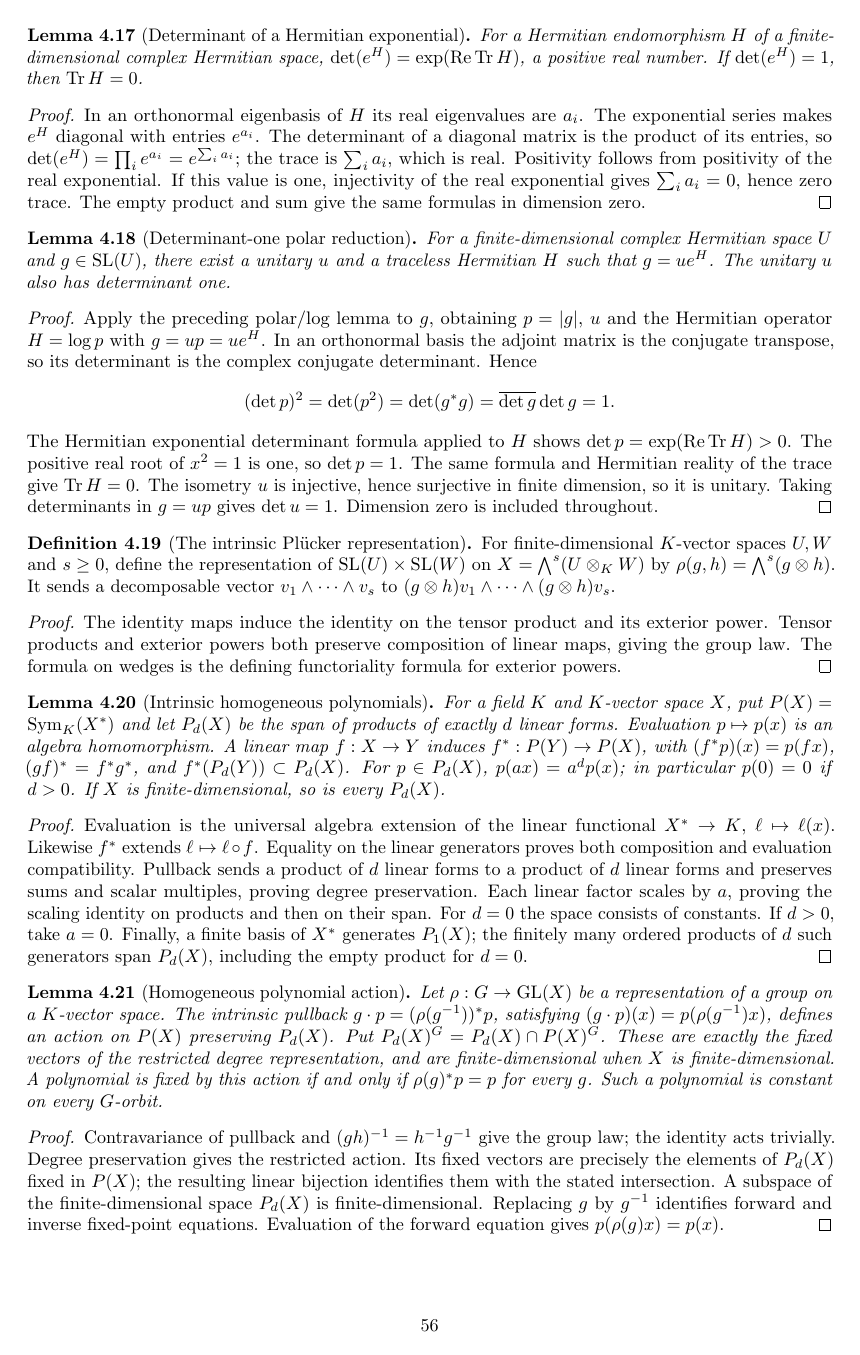
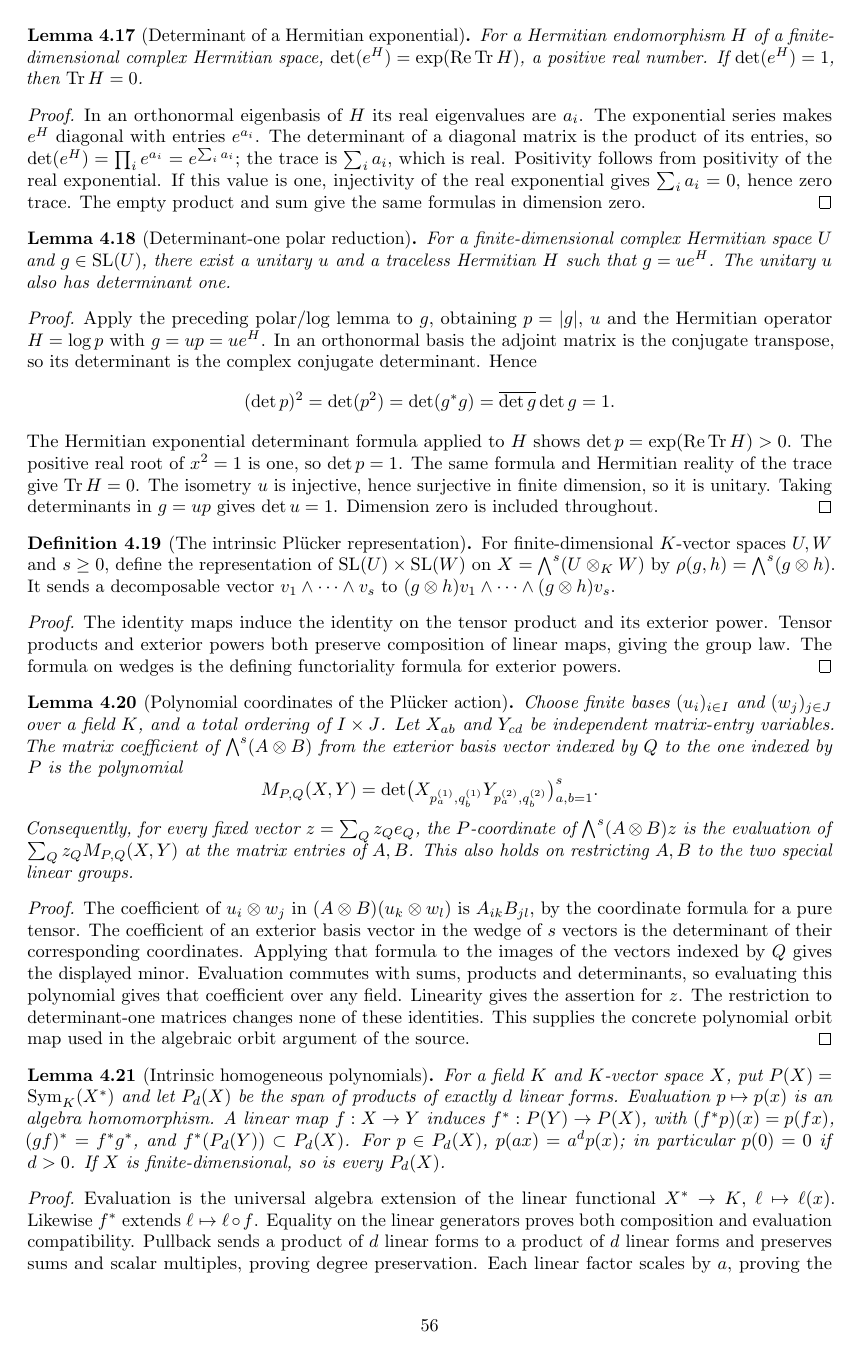
Before and after one commit to YijunYuan/AdelicBostConjecture, a LaTeX thesis (blueprint/src/web.tex, which reads blueprint/src/compactness.tex): page 56 of 62 before the commit and page 56 of 63 after it. Compiled offline with pdfLaTeX.

Commit message:
Prove polynomial matrix coordinates for the actual Plucker orbit
Summary: Tensor entries and exterior minors evaluate to the intrinsic action on every exterior vector; scoped serialized kernel check passed 2034 jobs without warnings.
Archon-Commit: agent
Archon-Run: 0006
Archon-Role: horizon
Archon-Session: 0006-horizon-BOST-BALANCED
Archon-Task: BOST-BALANCED
Archon-Projects: BostConjecture

```diff
--- a/blueprint/src/compactness.tex
+++ b/blueprint/src/compactness.tex
@@ -468,6 +468,39 @@ composition of linear maps, giving the group law. The formula on wedges
 is the defining functoriality formula for exterior powers.
 \end{proof}
 
+\begin{lemma}[Polynomial coordinates of the Pl\"ucker action]
+\label{lem:balanced-plucker-coordinates}
+\uses{def:balanced-plucker-action}
+\source{bost-specht-manuscript:page-0012}
+\lean{BostConjecture.InvariantTheory.aeval_tensorMatrixPolynomial,BostConjecture.InvariantTheory.aeval_pluckerMatrixPolynomial,BostConjecture.InvariantTheory.aeval_pluckerOrbitPolynomial,BostConjecture.InvariantTheory.aeval_pluckerOrbitPolynomial_specialLinear}\leanok
+Choose finite bases $(u_i)_{i\in I}$ and $(w_j)_{j\in J}$ over a field $K$,
+and a total ordering of $I\times J$. Let $X_{ab}$ and $Y_{cd}$ be independent
+matrix-entry variables. The matrix coefficient of
+$\bigwedge^s(A\otimes B)$ from the exterior basis vector indexed by
+$Q$ to the one indexed by $P$ is the polynomial
+\[
+ M_{P,Q}(X,Y)=\det\bigl(X_{p_a^{(1)},q_b^{(1)}}
+                                  Y_{p_a^{(2)},q_b^{(2)}}\bigr)_{a,b=1}^s.
+\]
+Consequently, for every fixed vector $z=\sum_Q z_Q e_Q$, the $P$-coordinate
+of $\bigwedge^s(A\otimes B)z$ is the evaluation of
+$\sum_Q z_Q M_{P,Q}(X,Y)$ at the matrix entries of $A,B$.
+This also holds on restricting $A,B$ to the two special linear groups.
+\end{lemma}
+\begin{proof}
+The coefficient of $u_i\otimes w_j$ in
+$(A\otimes B)(u_k\otimes w_l)$ is $A_{ik}B_{jl}$, by the coordinate
+formula for a pure tensor. The coefficient of an exterior basis vector in
+the wedge of $s$ vectors is the determinant of their corresponding
+coordinates. Applying that formula to the images of the vectors indexed
+by $Q$ gives the displayed minor. Evaluation commutes with sums, products
+and determinants, so evaluating this polynomial gives that coefficient
+over any field. Linearity gives the assertion for $z$. The restriction
+to determinant-one matrices changes none of these identities.
+This supplies the concrete polynomial orbit map used in the algebraic
+orbit argument of the source.
+\end{proof}
+
 \begin{lemma}[Intrinsic homogeneous polynomials]
 \label{lem:balanced-intrinsic-polynomials}
 \lean{BostConjecture.InvariantTheory.polynomialEval,BostConjecture.InvariantTheory.polynomialEval_ι,BostConjecture.InvariantTheory.polynomialPullback_id,BostConjecture.InvariantTheory.polynomialPullback_comp,BostConjecture.InvariantTheory.polynomialEval_pullback,BostConjecture.InvariantTheory.homogeneousPolynomials,BostConjecture.InvariantTheory.polynomialEval_smul_of_mem_homogeneous,BostConjecture.InvariantTheory.polynomialEval_zero_of_mem_homogeneous,BostConjecture.InvariantTheory.polynomialPullback_mem_homogeneous,BostConjecture.InvariantTheory.finiteDimensional_homogeneousPolynomials}\leanok
```
Also changed, not shown: 1 other file.
